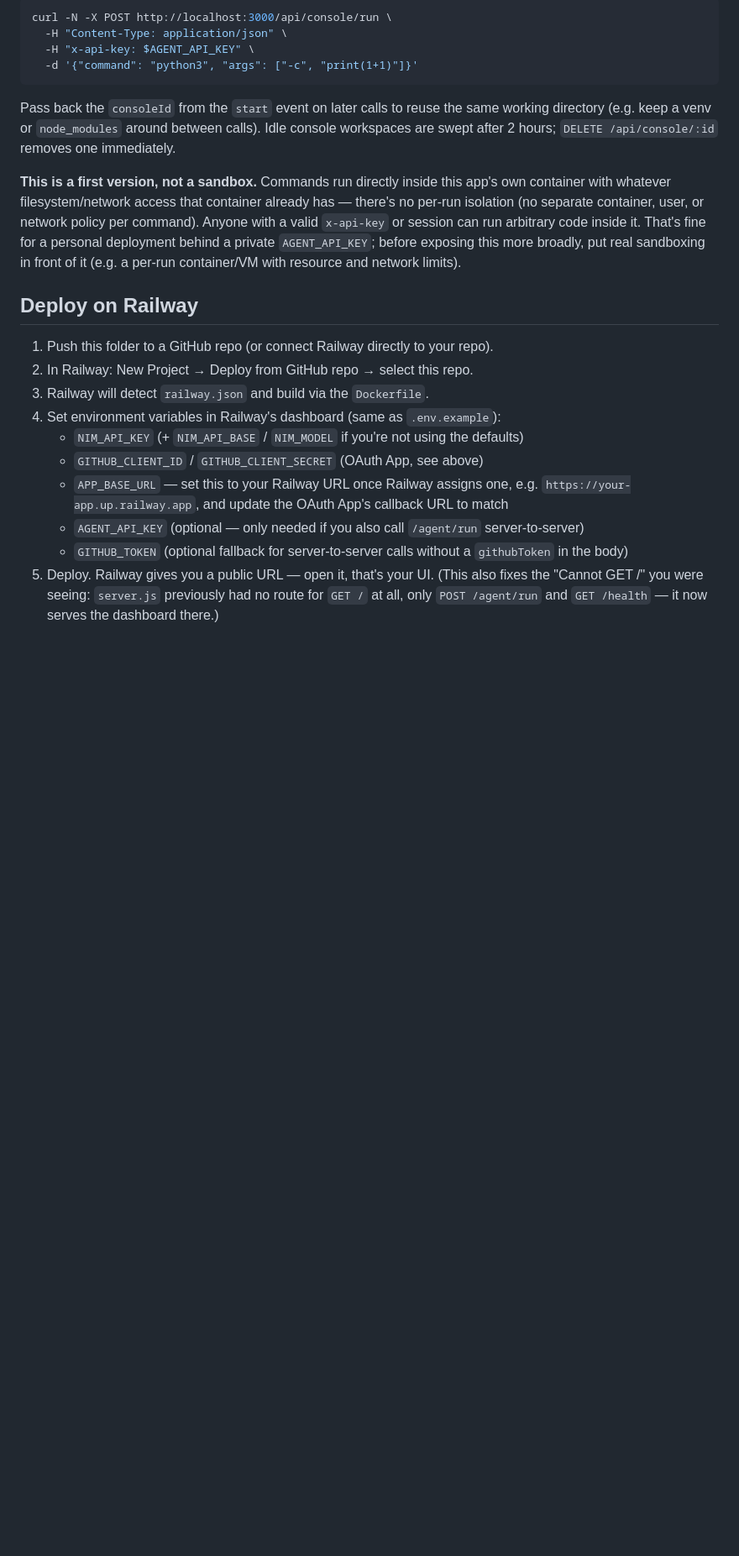
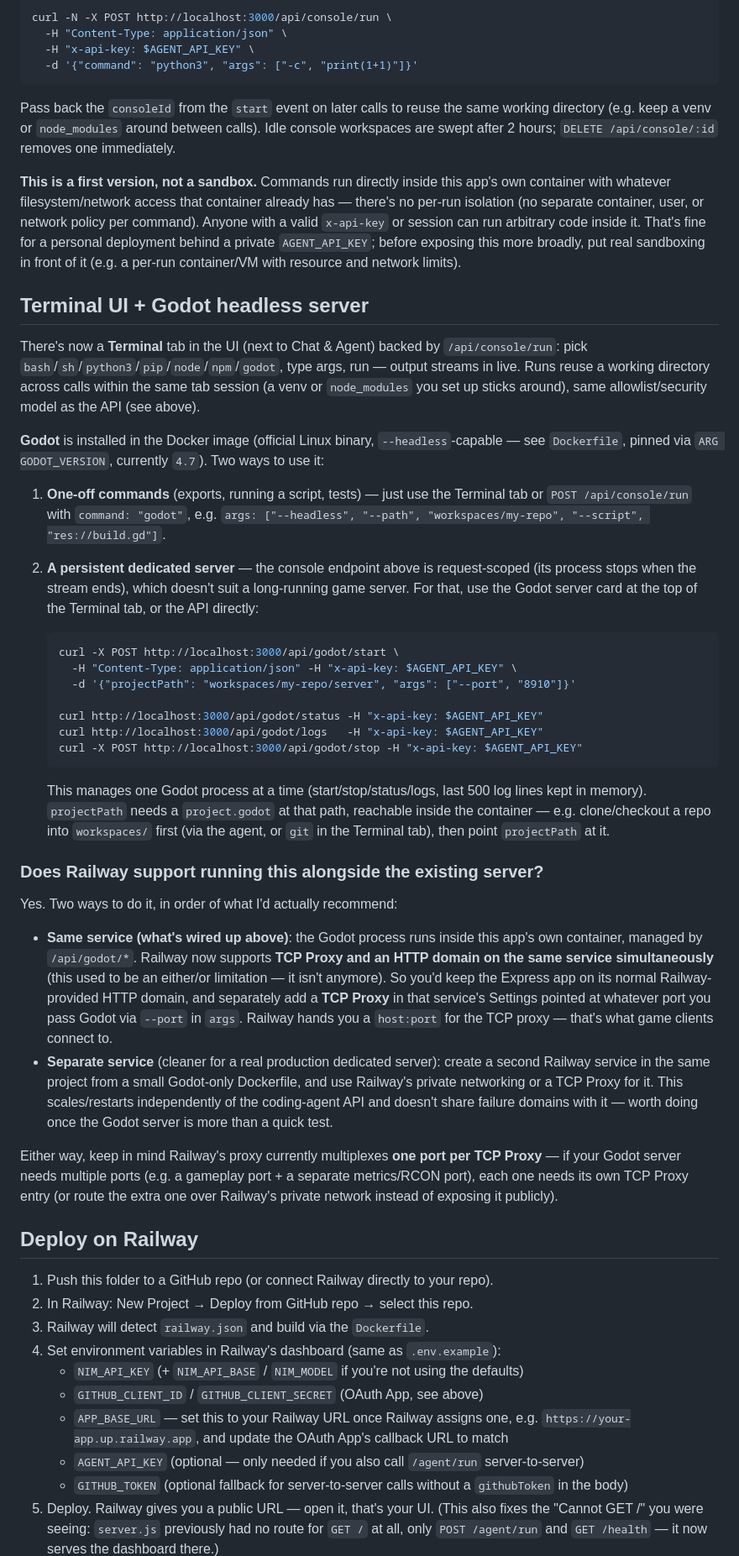
Before and after one commit to sanjayaidev/CodingAgentSM, a Markdown page: README.md, the part around one of its changes. Shown at 84% size. Rendered like a GitHub page; blank space fills up the shorter version.

````diff
--- a/README.md
+++ b/README.md
@@ -158,6 +162,59 @@ per-run isolation (no separate container, user, or network policy per command).
 valid `x-api-key` or session can run arbitrary code inside it. That's fine for a personal
 deployment behind a private `AGENT_API_KEY`; before exposing this more broadly, put real
 sandboxing in front of it (e.g. a per-run container/VM with resource and network limits).
+
+## Terminal UI + Godot headless server
+
+There's now a **Terminal** tab in the UI (next to Chat & Agent) backed by `/api/console/run`:
+pick `bash`/`sh`/`python3`/`pip`/`node`/`npm`/`godot`, type args, run — output streams in live.
+Runs reuse a working directory across calls within the same tab session (a venv or
+`node_modules` you set up sticks around), same allowlist/security model as the API (see above).
+
+**Godot** is installed in the Docker image (official Linux binary, `--headless`-capable — see
+`Dockerfile`, pinned via `ARG GODOT_VERSION`, currently `4.7`). Two ways to use it:
+
+1. **One-off commands** (exports, running a script, tests) — just use the Terminal tab or
+   `POST /api/console/run` with `command: "godot"`, e.g. `args: ["--headless", "--path", "workspaces/my-repo", "--script", "res://build.gd"]`.
+2. **A persistent dedicated server** — the console endpoint above is request-scoped (its process
+   stops when the stream ends), which doesn't suit a long-running game server. For that, use the
+   Godot server card at the top of the Terminal tab, or the API directly:
+
+   ```bash
+   curl -X POST http://localhost:3000/api/godot/start \
+     -H "Content-Type: application/json" -H "x-api-key: $AGENT_API_KEY" \
+     -d '{"projectPath": "workspaces/my-repo/server", "args": ["--port", "8910"]}'
+
+   curl http://localhost:3000/api/godot/status -H "x-api-key: $AGENT_API_KEY"
+   curl http://localhost:3000/api/godot/logs   -H "x-api-key: $AGENT_API_KEY"
+   curl -X POST http://localhost:3000/api/godot/stop -H "x-api-key: $AGENT_API_KEY"
+   ```
+
+   This manages one Godot process at a time (start/stop/status/logs, last 500 log lines kept in
+   memory). `projectPath` needs a `project.godot` at that path, reachable inside the container —
+   e.g. clone/checkout a repo into `workspaces/` first (via the agent, or `git` in the Terminal
+   tab), then point `projectPath` at it.
+
+### Does Railway support running this alongside the existing server?
+
+Yes. Two ways to do it, in order of what I'd actually recommend:
+
+- **Same service (what's wired up above)**: the Godot process runs inside this app's own
+  container, managed by `/api/godot/*`. Railway now supports **TCP Proxy and an HTTP domain on
+  the same service simultaneously** (this used to be an either/or limitation — it isn't anymore).
+  So you'd keep the Express app on its normal Railway-provided HTTP domain, and separately add a
+  **TCP Proxy** in that service's Settings pointed at whatever port you pass Godot via
+  `--port` in `args`. Railway hands you a `host:port` for the TCP proxy — that's what game
+  clients connect to.
+- **Separate service** (cleaner for a real production dedicated server): create a second Railway
+  service in the same project from a small Godot-only Dockerfile, and use Railway's private
+  networking or a TCP Proxy for it. This scales/restarts independently of the coding-agent API
+  and doesn't share failure domains with it — worth doing once the Godot server is more than a
+  quick test.
+
+Either way, keep in mind Railway's proxy currently multiplexes **one port per TCP Proxy** — if
+your Godot server needs multiple ports (e.g. a gameplay port + a separate metrics/RCON port),
+each one needs its own TCP Proxy entry (or route the extra one over Railway's private network
+instead of exposing it publicly).
 
 ## Deploy on Railway
 
````
Also changed, not shown: other parts of README.md (+5 -1 lines).
